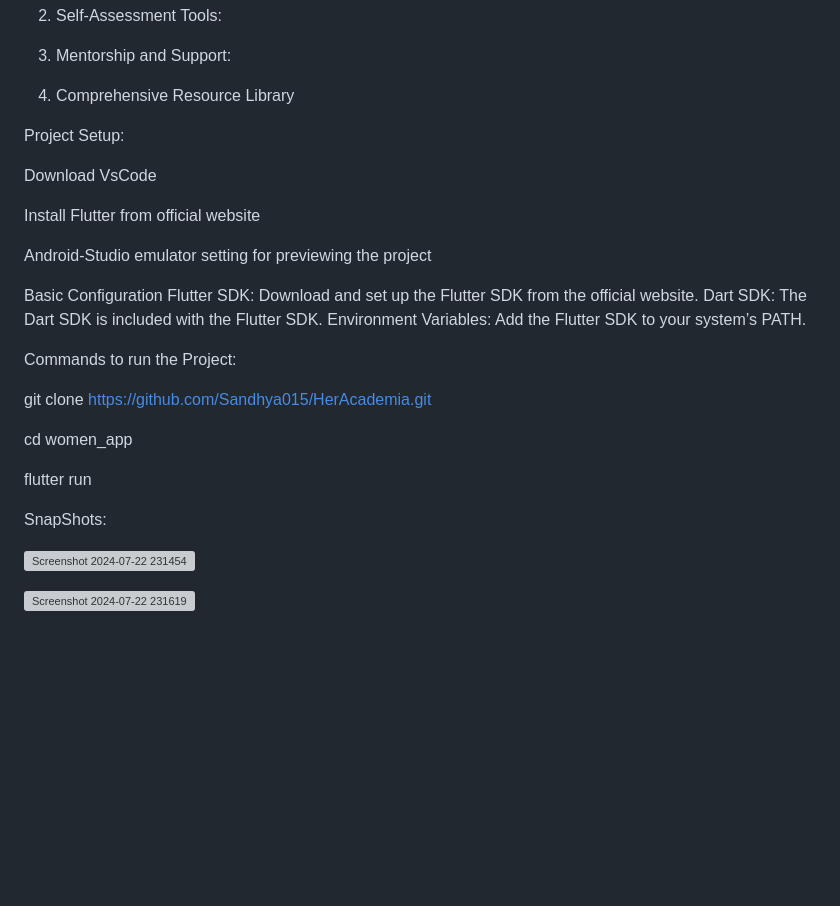
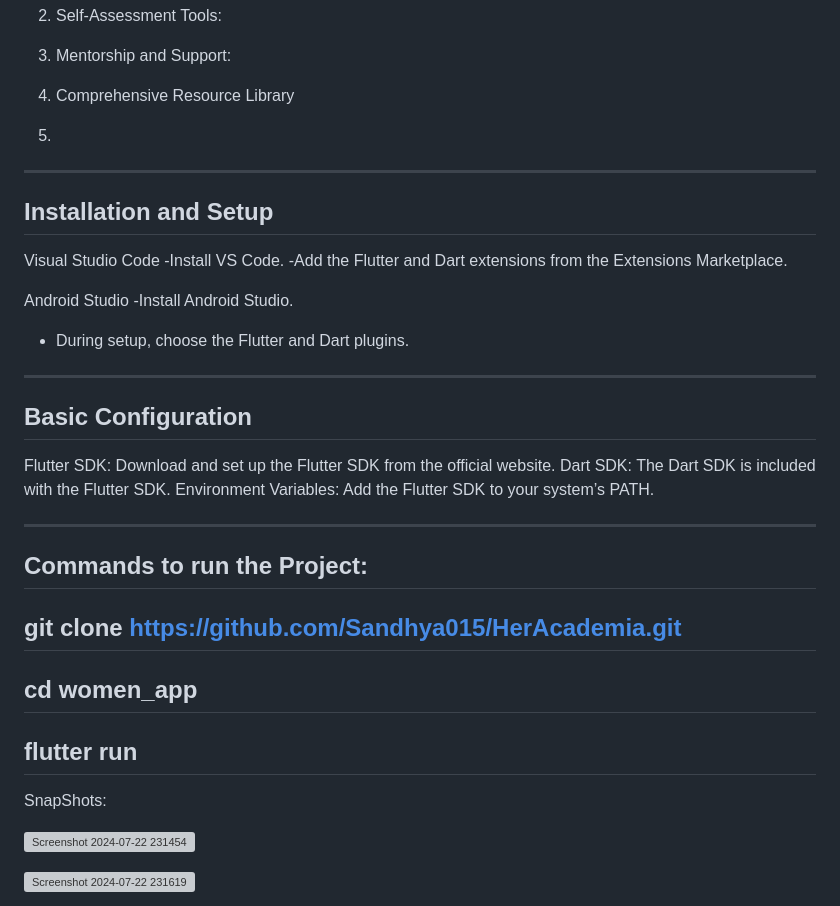
Before and after one commit to Pallavi-Shtgr/HerAcademia, a Markdown page: README.md, the part around one of its changes. GitHub-like rendering; blank space fills up the shorter version; grey boxes are pictures that could not be loaded.

```diff
--- a/README.md
+++ b/README.md
@@ -25,29 +25,35 @@ Solution through our app:
 3. Mentorship and Support:
 
 4. Comprehensive Resource Library
+5.
+------------------------------------------
+Installation and Setup
+----------------------------------
+Visual Studio Code
+-Install VS Code.
+-Add the Flutter and Dart extensions from the Extensions Marketplace.
 
-Project Setup:
-
-Download VsCode
-
-Install Flutter from official website
-
-Android-Studio emulator setting for previewing the project
-
+Android Studio
+-Install Android Studio.
+- During setup, choose the Flutter and Dart plugins.
+- --------------------------------------------------------
 Basic Configuration
+---------------------------------------------
 Flutter SDK: Download and set up the Flutter SDK from the official website.
 Dart SDK: The Dart SDK is included with the Flutter SDK.
 Environment Variables: Add the Flutter SDK to your system’s PATH.
 
+------------------------------
 Commands to run the Project:
+----------------------------------
+git clone https://github.com/Sandhya015/HerAcademia.git
+-------------------------
+cd women_app
+-----------------------
+flutter run
+-------------------------------------------
+SnapShots:
 
-git clone https://github.com/Sandhya015/HerAcademia.git
-
-cd women_app
-
-flutter run
-
-SnapShots:
 
 ![Screenshot 2024-07-22 231454](https://github.com/user-attachments/assets/ebabe99a-cd23-41ab-8ad2-ae9a051973da)
 
```
Also changed, not shown: other parts of README.md (+0 -1 lines).
